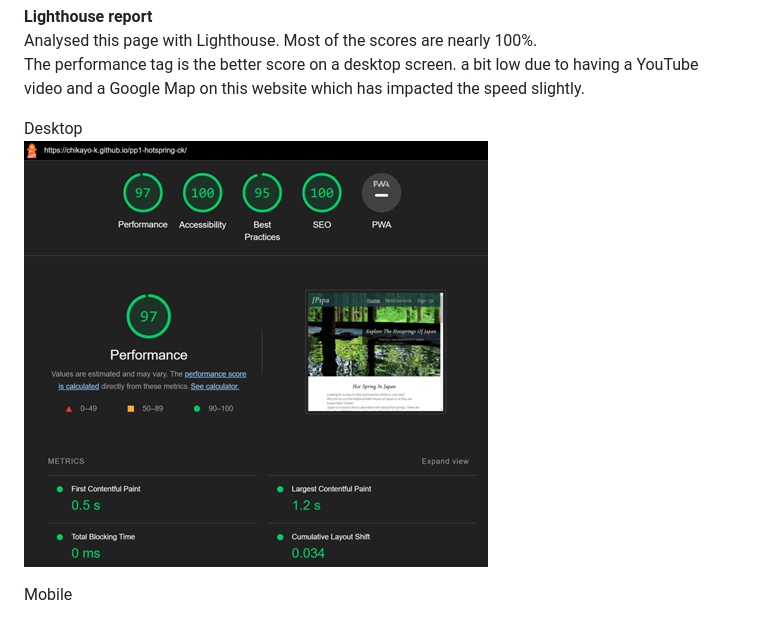
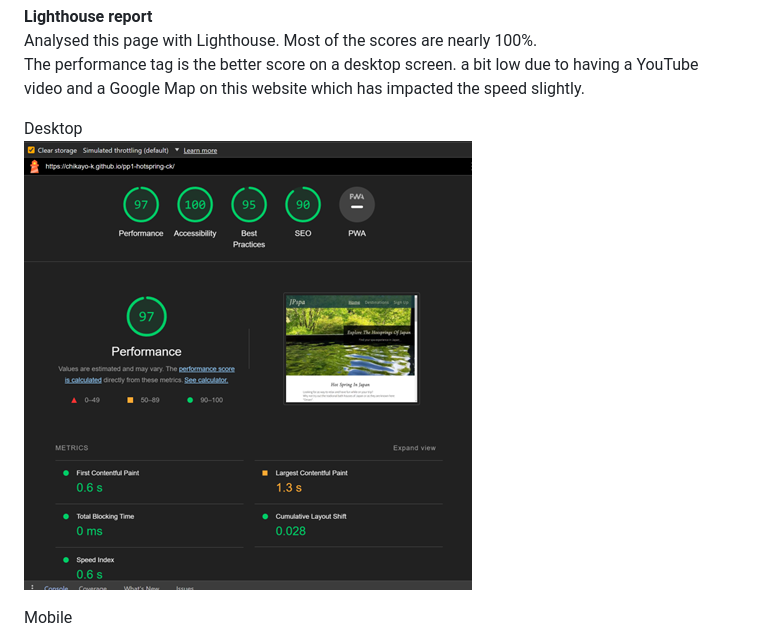
Before and after one commit to Chikayo-k/pp1-hotspring-ck, a Markdown page: README.md, the part around the change. Drawn GitHub-style; pictures changed too: readme/media/lighthouse-desktop.png (deleted), readme/media/lighthouse.png.

```diff
--- a/README.md
+++ b/README.md
@@ -138,7 +138,7 @@ Analysed this page with Lighthouse. Most of the scores are nearly 100%.<br>
 The performance tag is the better score on a desktop screen. a bit low due to having a YouTube video and a Google Map on this website which has impacted the speed slightly.
 
 Desktop<br>
-![Lighthouse report desktop](./readme/media/lighthouse-desktop.png)
+![Lighthouse report desktop](./readme/media/lighthouse.png)
 
 Mobile<br>
 ![Lighthouse report small divices](./readme/media/lighthouse-mobile.png)
```
Also changed, not shown: 1 other file.
